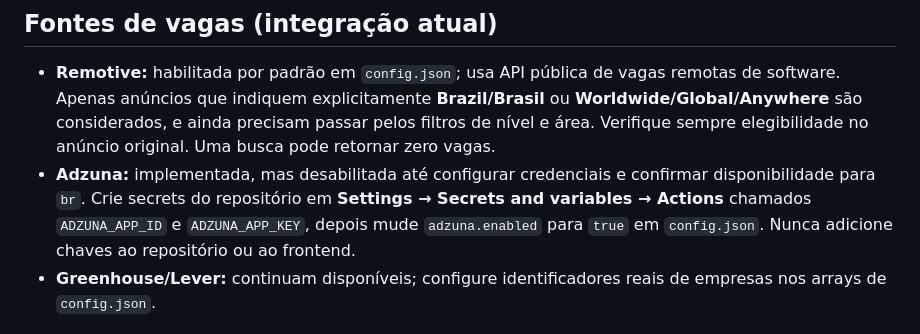
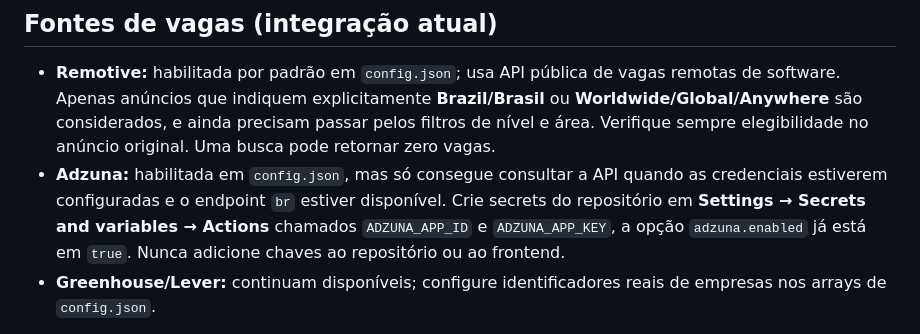
Before and after one commit to JoaoVictorAAbreu-Dev/jobhunter-ai, a Markdown page: README.md, the part around the change. Drawn GitHub-style.

Commit message:
docs: clarify Adzuna is enabled but requires repository secrets

```diff
--- a/README.md
+++ b/README.md
@@ -51,7 +51,7 @@ APIs: https://developers.greenhouse.io/job-board.html e https://github.com/lever
 ## Fontes de vagas (integração atual)
 
 - **Remotive:** habilitada por padrão em `config.json`; usa API pública de vagas remotas de software. Apenas anúncios que indiquem explicitamente **Brazil/Brasil** ou **Worldwide/Global/Anywhere** são considerados, e ainda precisam passar pelos filtros de nível e área. Verifique sempre elegibilidade no anúncio original. Uma busca pode retornar zero vagas.
-- **Adzuna:** implementada, mas desabilitada até configurar credenciais e confirmar disponibilidade para `br`. Crie secrets do repositório em **Settings → Secrets and variables → Actions** chamados `ADZUNA_APP_ID` e `ADZUNA_APP_KEY`, depois mude `adzuna.enabled` para `true` em `config.json`. Nunca adicione chaves ao repositório ou ao frontend.
+- **Adzuna:** habilitada em `config.json`, mas só consegue consultar a API quando as credenciais estiverem configuradas e o endpoint `br` estiver disponível. Crie secrets do repositório em **Settings → Secrets and variables → Actions** chamados `ADZUNA_APP_ID` e `ADZUNA_APP_KEY`, a opção `adzuna.enabled` já está em `true`. Nunca adicione chaves ao repositório ou ao frontend.
 - **Greenhouse/Lever:** continuam disponíveis; configure identificadores reais de empresas nos arrays de `config.json`.
 
 A coleta roda no GitHub Actions e gera `vagas.json` no site; o TypeScript apenas exibe os resultados. Erros de coleta ficam no artefato `avisos_busca.txt`. Nenhuma fonte garante vagas elegíveis e nenhuma candidatura é enviada automaticamente.
```
